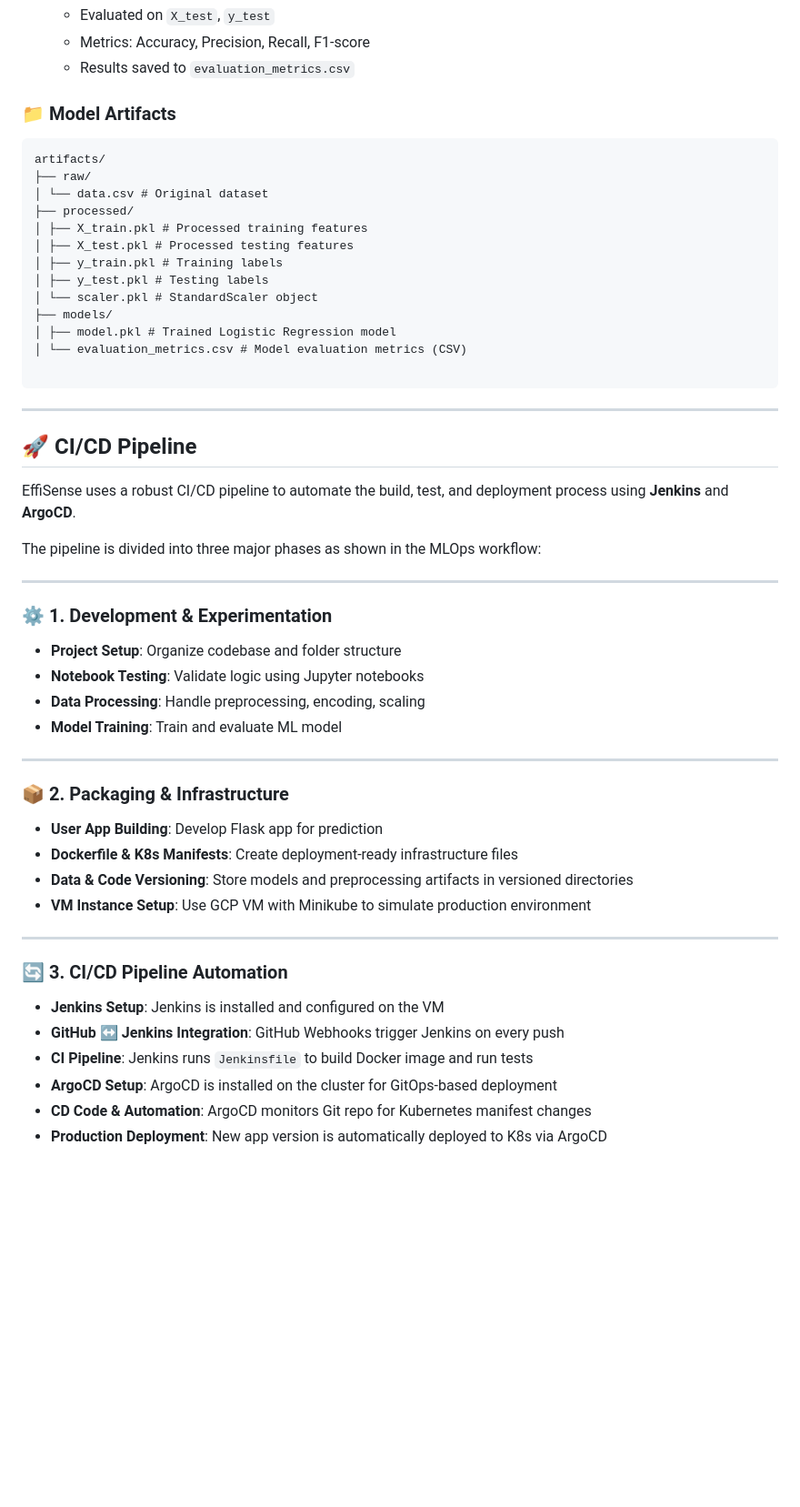
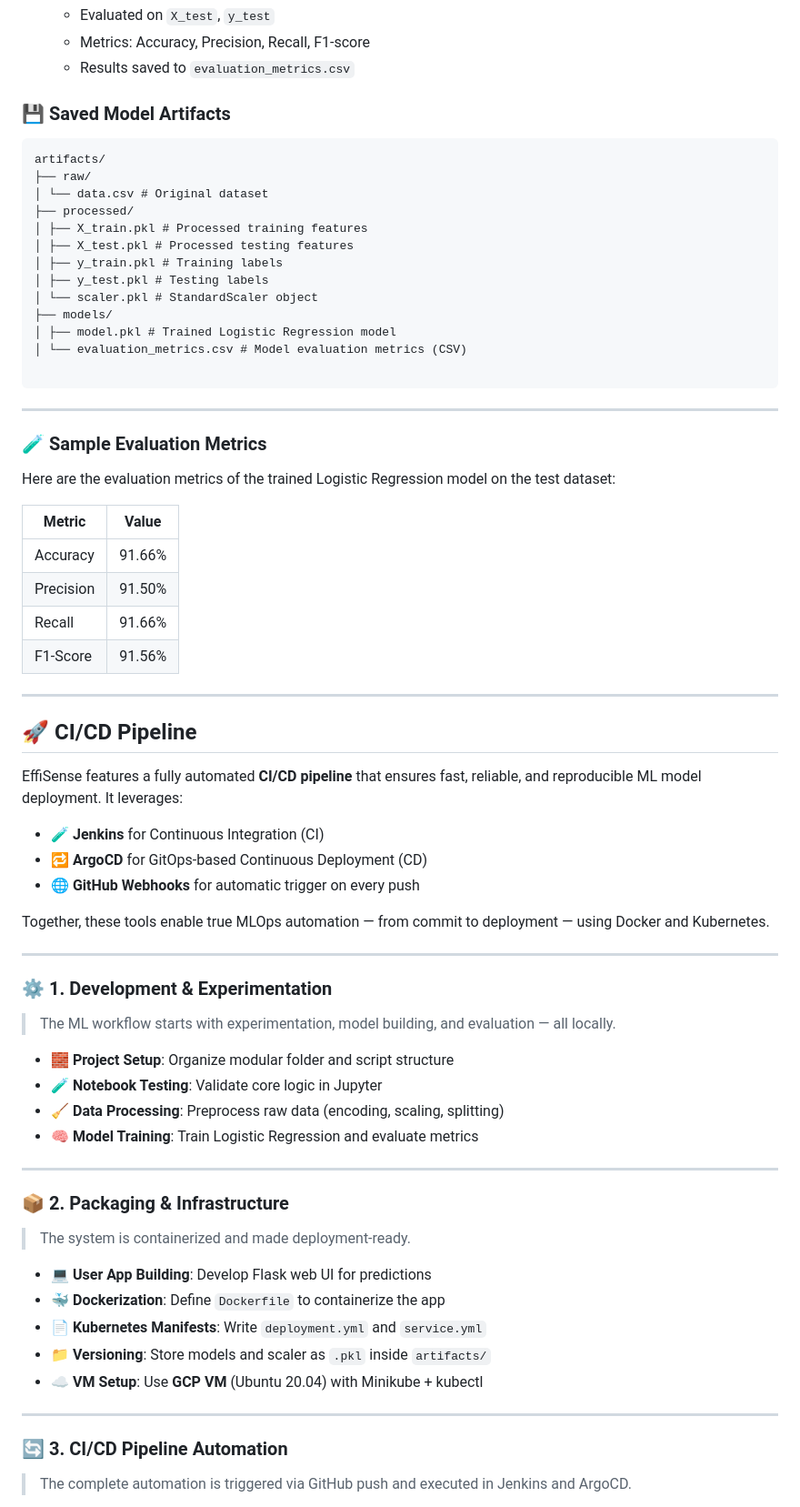
Before and after one commit to aimldinesh/EffiSense, a Markdown page: README.md, the part around one of its changes. Shown at 91% size. Drawn GitHub-style; blank space fills up the shorter version.

````diff
--- a/README.md
+++ b/README.md
@@ -219,7 +226,8 @@ EffiSense applies a supervised ML model to classify machine efficiency as **High
    - Metrics: Accuracy, Precision, Recall, F1-score
    - Results saved to `evaluation_metrics.csv`
 
-### 📁 Model Artifacts
+
+### 💾 Saved Model Artifacts
 ```
 artifacts/
 ├── raw/
@@ -236,39 +244,54 @@ artifacts/
 
 ```
 ---
+### 🧪 Sample Evaluation Metrics
+
+Here are the evaluation metrics of the trained Logistic Regression model on the test dataset:
+
+| Metric     | Value     |
+|------------|-----------|
+| Accuracy   | 91.66%    |
+| Precision  | 91.50%    |
+| Recall     | 91.66%    |
+| F1-Score   | 91.56%    |
+---
 
 ## 🚀 CI/CD Pipeline
 
-EffiSense uses a robust CI/CD pipeline to automate the build, test, and deployment process using **Jenkins** and **ArgoCD**.
+EffiSense features a fully automated **CI/CD pipeline** that ensures fast, reliable, and reproducible ML model deployment. It leverages:
 
-The pipeline is divided into three major phases as shown in the MLOps workflow:
+- 🧪 **Jenkins** for Continuous Integration (CI)
+- 🔁 **ArgoCD** for GitOps-based Continuous Deployment (CD)
+- 🌐 **GitHub Webhooks** for automatic trigger on every push
+
+Together, these tools enable true MLOps automation — from commit to deployment — using Docker and Kubernetes.
 
 ---
 
 ### ⚙️ 1. Development & Experimentation
 
-- **Project Setup**: Organize codebase and folder structure
-- **Notebook Testing**: Validate logic using Jupyter notebooks
-- **Data Processing**: Handle preprocessing, encoding, scaling
-- **Model Training**: Train and evaluate ML model
+> The ML workflow starts with experimentation, model building, and evaluation — all locally.
+
+- 🧱 **Project Setup**: Organize modular folder and script structure
+- 🧪 **Notebook Testing**: Validate core logic in Jupyter
+- 🧹 **Data Processing**: Preprocess raw data (encoding, scaling, splitting)
+- 🧠 **Model Training**: Train Logistic Regression and evaluate metrics
 
 ---
 
 ### 📦 2. Packaging & Infrastructure
 
-- **User App Building**: Develop Flask app for prediction
-- **Dockerfile & K8s Manifests**: Create deployment-ready infrastructure files
-- **Data & Code Versioning**: Store models and preprocessing artifacts in versioned directories
-- **VM Instance Setup**: Use GCP VM with Minikube to simulate production environment
+> The system is containerized and made deployment-ready.
+
+- 💻 **User App Building**: Develop Flask web UI for predictions
+- 🐳 **Dockerization**: Define `Dockerfile` to containerize the app
+- 📄 **Kubernetes Manifests**: Write `deployment.yml` and `service.yml`
+- 📁 **Versioning**: Store models and scaler as `.pkl` inside `artifacts/`
+- ☁️ **VM Setup**: Use **GCP VM** (Ubuntu 20.04) with Minikube + kubectl
 
 ---
 
 ### 🔄 3. CI/CD Pipeline Automation
 
-- **Jenkins Setup**: Jenkins is installed and configured on the VM
-- **GitHub ↔ Jenkins Integration**: GitHub Webhooks trigger Jenkins on every push
-- **CI Pipeline**: Jenkins runs `Jenkinsfile` to build Docker image and run tests
-- **ArgoCD Setup**: ArgoCD is installed on the cluster for GitOps-based deployment
-- **CD Code & Automation**: ArgoCD monitors Git repo for Kubernetes manifest changes
-- **Production Deployment**: New app version is automatically deployed to K8s via ArgoCD
+> The complete automation is triggered via GitHub push and executed in Jenkins and ArgoCD.
 
````
Also changed, not shown: other parts of README.md (+46 -19 lines).
